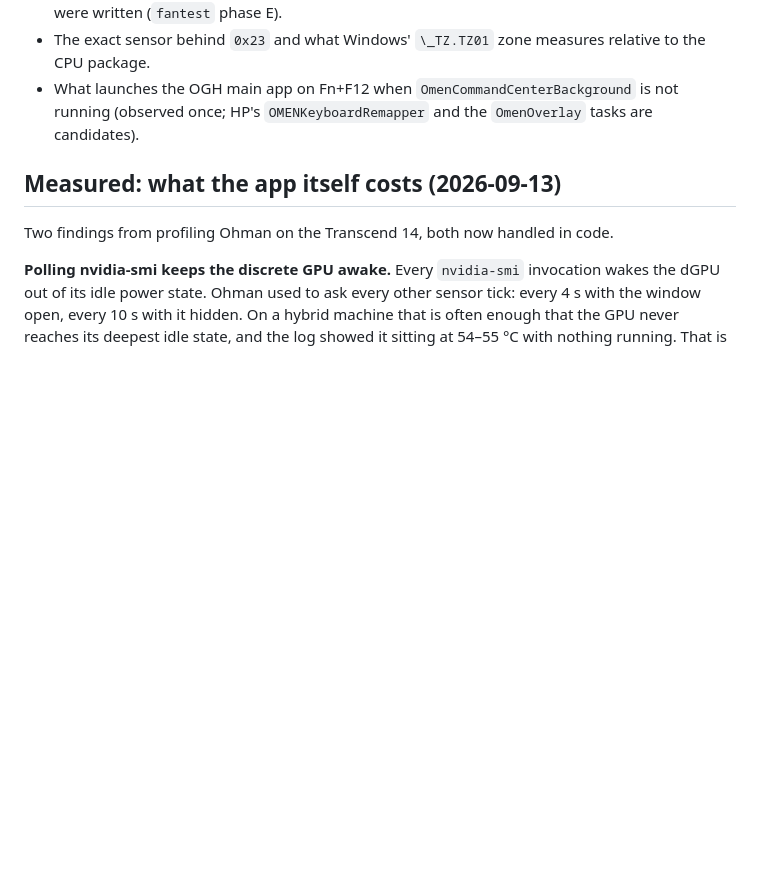
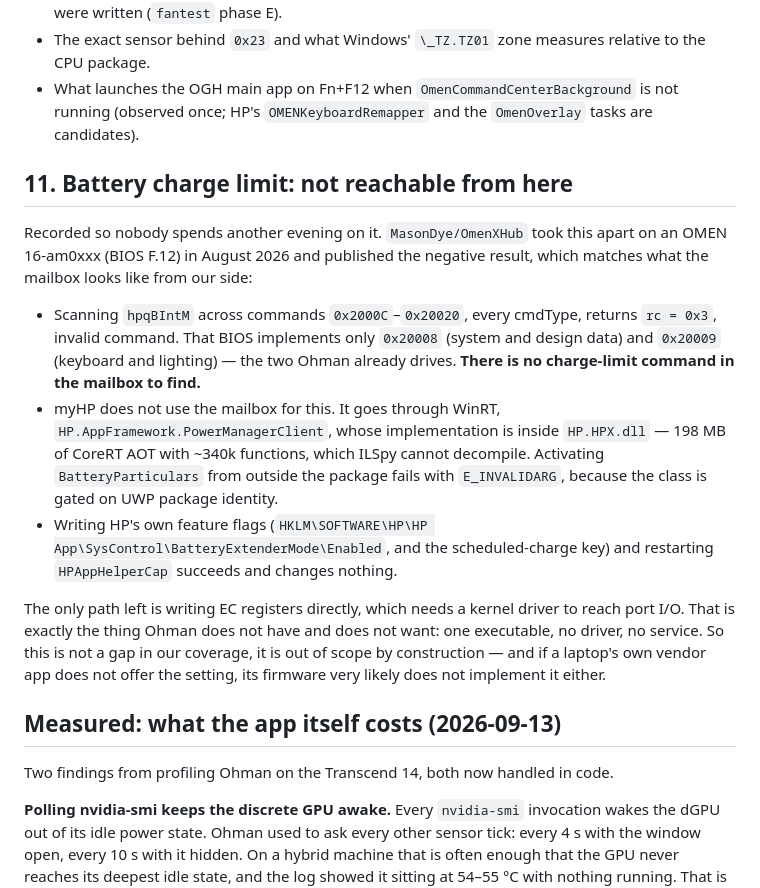
Before and after one commit to 1autcA/ohman, a Markdown page: docs/research.md, the part around the change. Drawn GitHub-style; blank space fills up the shorter version.

Commit message:
8A3D is a Victus 15, and battery charge limit is a dead end
The Victus table filed 8A3D under Victus 16 S/R. It is a Victus 15-fb0xxx: it reached hp-wmi in July 2026
because an owner ran the fan table query and sent the readback to the kernel list, and it is the one Victus 15
board anywhere that has sourced mode bytes. Worth naming correctly, because it is also the clearest example of
how the rest of them get settled. 8C2F is reported shared between the 15 and 16 chassis, so a board id is not
always one machine either.

Also recording OmenXHub's negative result on battery charge limiting, so it does not get investigated a third
time: the mailbox has no such command, myHP reaches it through a package-gated WinRT class, and the only route
left is direct EC access, which needs a driver we deliberately do not ship.

```diff
--- a/docs/research.md
+++ b/docs/research.md
@@ -207,6 +207,27 @@ own fan table when that is above 57. The fan floor, the keep-alive rule and the
 - What launches the OGH main app on Fn+F12 when `OmenCommandCenterBackground` is not running (observed once;
   HP's `OMENKeyboardRemapper` and the `OmenOverlay` tasks are candidates).
 
+## 11. Battery charge limit: not reachable from here
+
+Recorded so nobody spends another evening on it. `MasonDye/OmenXHub` took this apart on an OMEN 16-am0xxx
+(BIOS F.12) in August 2026 and published the negative result, which matches what the mailbox looks like from
+our side:
+
+- Scanning `hpqBIntM` across commands `0x2000C`–`0x20020`, every cmdType, returns `rc = 0x3`, invalid command.
+  That BIOS implements only `0x20008` (system and design data) and `0x20009` (keyboard and lighting) — the two
+  Ohman already drives. **There is no charge-limit command in the mailbox to find.**
+- myHP does not use the mailbox for this. It goes through WinRT, `HP.AppFramework.PowerManagerClient`, whose
+  implementation is inside `HP.HPX.dll` — 198 MB of CoreRT AOT with ~340k functions, which ILSpy cannot
+  decompile. Activating `BatteryParticulars` from outside the package fails with `E_INVALIDARG`, because the
+  class is gated on UWP package identity.
+- Writing HP's own feature flags (`HKLM\SOFTWARE\HP\HP App\SysControl\BatteryExtenderMode\Enabled`, and the
+  scheduled-charge key) and restarting `HPAppHelperCap` succeeds and changes nothing.
+
+The only path left is writing EC registers directly, which needs a kernel driver to reach port I/O. That is
+exactly the thing Ohman does not have and does not want: one executable, no driver, no service. So this is not
+a gap in our coverage, it is out of scope by construction — and if a laptop's own vendor app does not offer
+the setting, its firmware very likely does not implement it either.
+
 ## Measured: what the app itself costs (2026-09-13)
 
 Two findings from profiling Ohman on the Transcend 14, both now handled in code.
```
Also changed, not shown: docs/laptops.md (+8 -2 lines).
